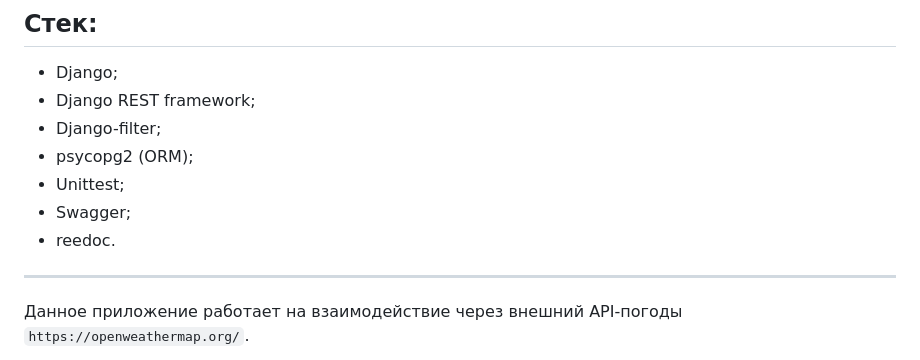
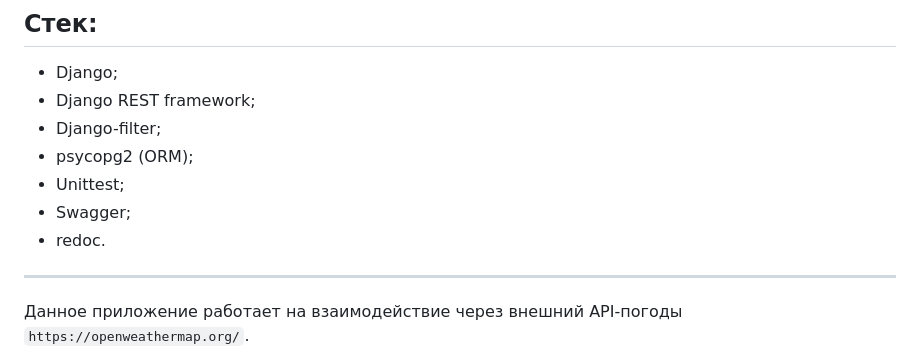
Before and after one commit to Meatdam/Weather, a Markdown page: README.md, the part around the change. Drawn GitHub-style.

```diff
--- a/README.md
+++ b/README.md
@@ -30,7 +30,7 @@ _____
 - psycopg2 (ORM);
 - Unittest;
 - Swagger;
-- reedoc.
+- redoc.
 _____
 Данное приложение работает на взаимодействие через внешний API-погоды `https://openweathermap.org/`.<br>
 ____
```
